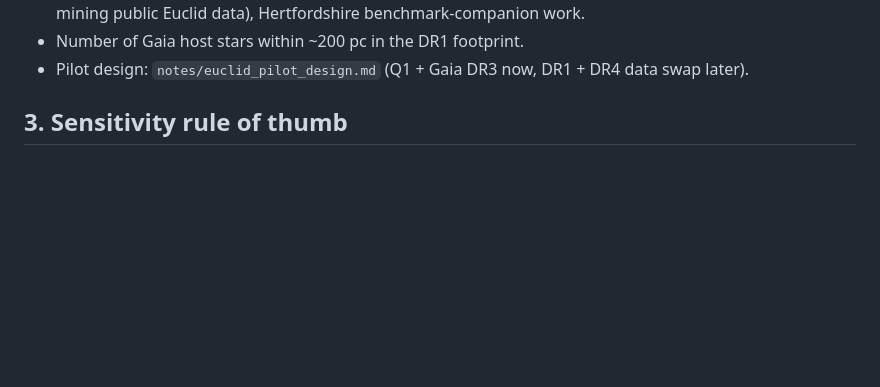
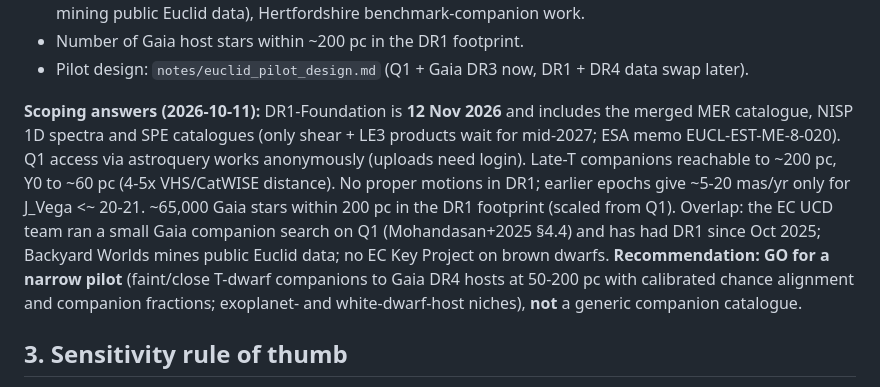
Before and after one commit to coracle-us/gaia-dr4, a Markdown page: CLAUDE.md, the part around the change. Rendered like a GitHub page; blank space fills up the shorter version.

Commit message:
CLAUDE.md: Euclid Phase 2 scoping answers and recommendation
Co-Authored-By: Claude Opus 5.5 <noreply@anthropic.com>

```diff
--- a/CLAUDE.md
+++ b/CLAUDE.md
@@ -100,6 +100,17 @@ benchmark for substellar models. The Euclid consortium owns lens finding; we are
   Worlds (already mining public Euclid data), Hertfordshire benchmark-companion work.
 - Number of Gaia host stars within ~200 pc in the DR1 footprint.
 - Pilot design: `notes/euclid_pilot_design.md` (Q1 + Gaia DR3 now, DR1 + DR4 data swap later).
+
+**Scoping answers (2026-10-11):** DR1-Foundation is **12 Nov 2026** and includes the merged MER
+catalogue, NISP 1D spectra and SPE catalogues (only shear + LE3 products wait for mid-2027; ESA
+memo EUCL-EST-ME-8-020). Q1 access via astroquery works anonymously (uploads need login). Late-T
+companions reachable to ~200 pc, Y0 to ~60 pc (4-5x VHS/CatWISE distance). No proper motions in
+DR1; earlier epochs give ~5-20 mas/yr only for J_Vega <~ 20-21. ~65,000 Gaia stars within 200 pc
+in the DR1 footprint (scaled from Q1). Overlap: the EC UCD team ran a small Gaia companion search
+on Q1 (Mohandasan+2025 §4.4) and has had DR1 since Oct 2025; Backyard Worlds mines public Euclid
+data; no EC Key Project on brown dwarfs. **Recommendation: GO for a narrow pilot** (faint/close
+T-dwarf companions to Gaia DR4 hosts at 50-200 pc with calibrated chance alignment and companion
+fractions; exoplanet- and white-dwarf-host niches), **not** a generic companion catalogue.
 
 ## 3. Sensitivity rule of thumb
 
```
